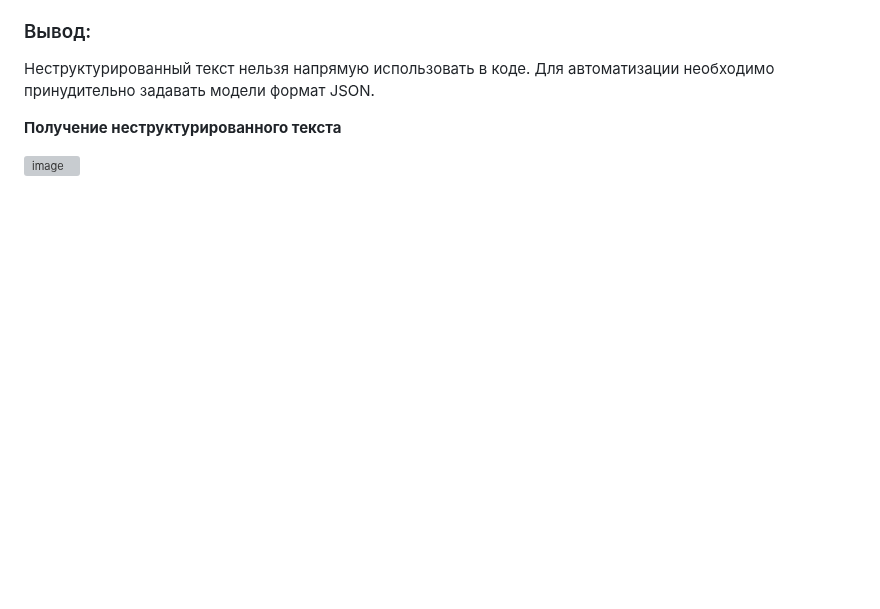
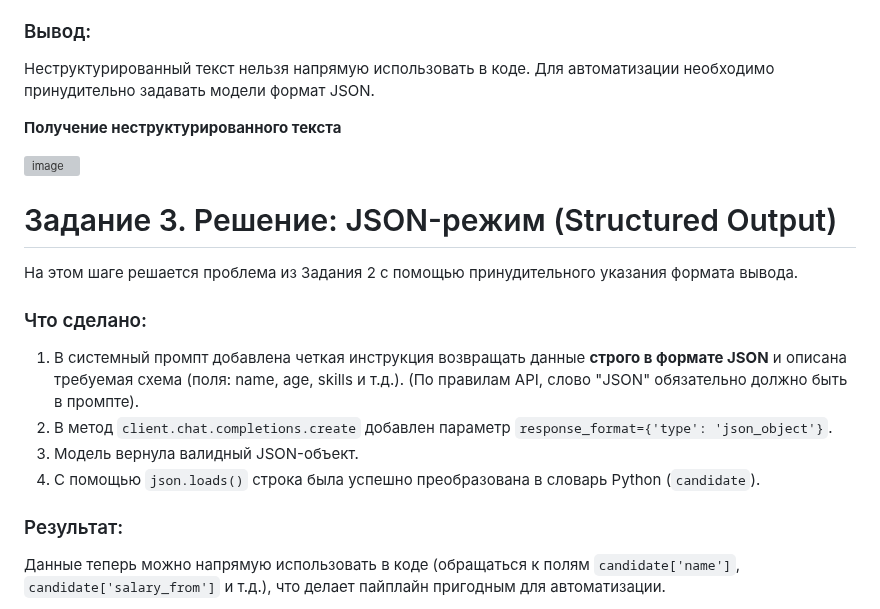
Before and after one commit to MustWay-byte/Netology_DevOps_HomeWork, a Markdown page: API/README.md, the part around one of its changes. GitHub-like rendering; blank space fills up the shorter version; grey boxes are pictures that could not be loaded.

```diff
--- a/API/README.md
+++ b/API/README.md
@@ -37,3 +37,17 @@
 **Получение неструктурированного текста**
 
 <img width="1248" height="569" alt="image" src="https://github.com/user-attachments/assets/1d24af40-653a-41b9-99b8-0ba4f76faa02" />
+
+# Задание 3. Решение: JSON-режим (Structured Output)
+
+На этом шаге решается проблема из Задания 2 с помощью принудительного указания формата вывода.
+
+### Что сделано:
+1. В системный промпт добавлена четкая инструкция возвращать данные **строго в формате JSON** и описана требуемая схема (поля: name, age, skills и т.д.). (По правилам API, слово "JSON" обязательно должно быть в промпте).
+2. В метод `client.chat.completions.create` добавлен параметр `response_format={'type': 'json_object'}`.
+3. Модель вернула валидный JSON-объект.
+4. С помощью `json.loads()` строка была успешно преобразована в словарь Python (`candidate`).
+
+### Результат:
+Данные теперь можно напрямую использовать в коде (обращаться к полям `candidate['name']`, `candidate['salary_from']` и т.д.), что делает пайплайн пригодным для автоматизации.
+
```
Also changed, not shown: other parts of API/README.md (+3 -0 lines).
